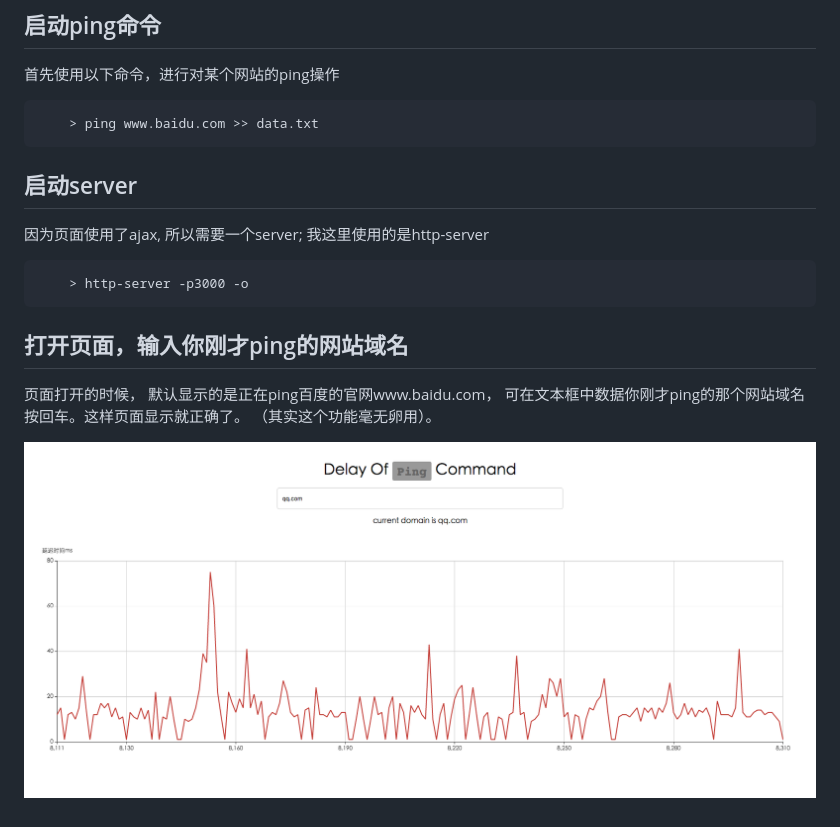
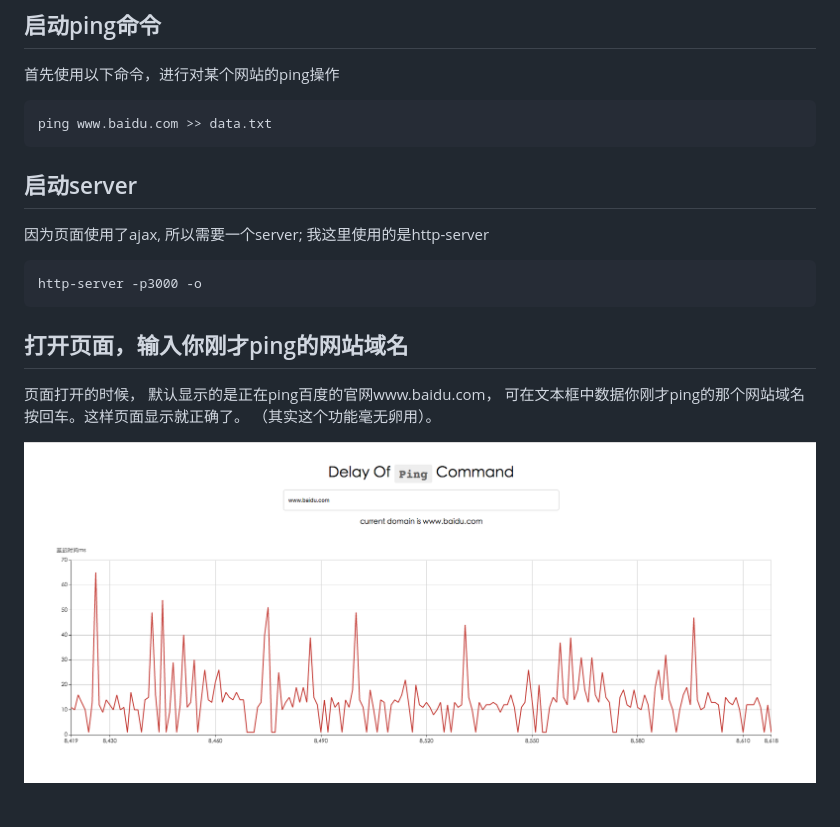
Before and after one commit to jaeheng/visualping, a Markdown page: README.md, the part around the change. Rendered like a GitHub page; pictures changed too: preview.png.

````diff
--- a/README.md
+++ b/README.md
@@ -7,7 +7,7 @@
 首先使用以下命令，进行对某个网站的ping操作
 
 ```shell
-    > ping www.baidu.com >> data.txt
+ping www.baidu.com >> data.txt
 ```
 
 ## 启动server
@@ -15,7 +15,7 @@
 因为页面使用了ajax, 所以需要一个server; 我这里使用的是http-server
 
 ```shell
-    > http-server -p3000 -o
+http-server -p3000 -o
 ```
 
 ## 打开页面，输入你刚才ping的网站域名
````
Also changed, not shown: 2 other files.
